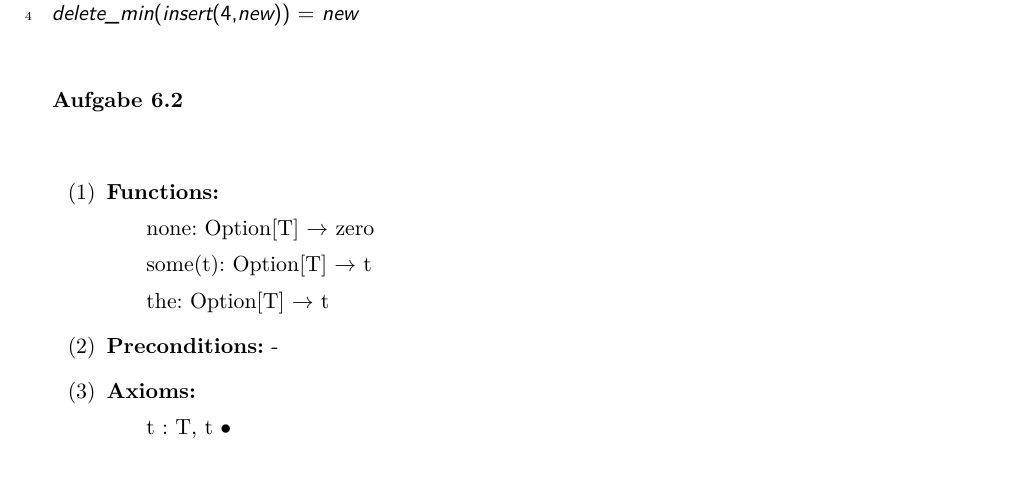
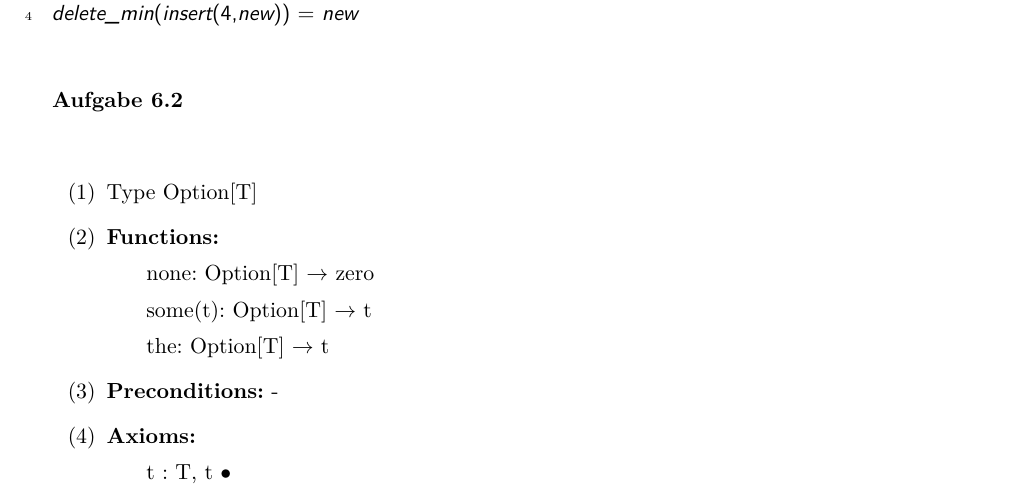
Before and after one commit to isaoud/Group-11, a LaTeX problem sheet (Exercise 6/Exercise6.tex): part of page 1 of 2, cut so that both start at the same text. Compiled offline with XeLaTeX; a missing font is replaced by an installed copy or a similar font.

Commit message:
Update Exercise6.tex

```diff
--- a/Exercise 6/Exercise6.tex
+++ b/Exercise 6/Exercise6.tex
@@ -176,6 +176,7 @@ delete_min(insert(4,new)) = new
 
 \Aufgabe
 \begin{enumerate}
+\item Type Option[T]
 \item \textbf{Functions:}
 \subitem none: Option[T] $\rightarrow$ zero
 \subitem some(t): Option[T] $\rightarrow$ t
```
